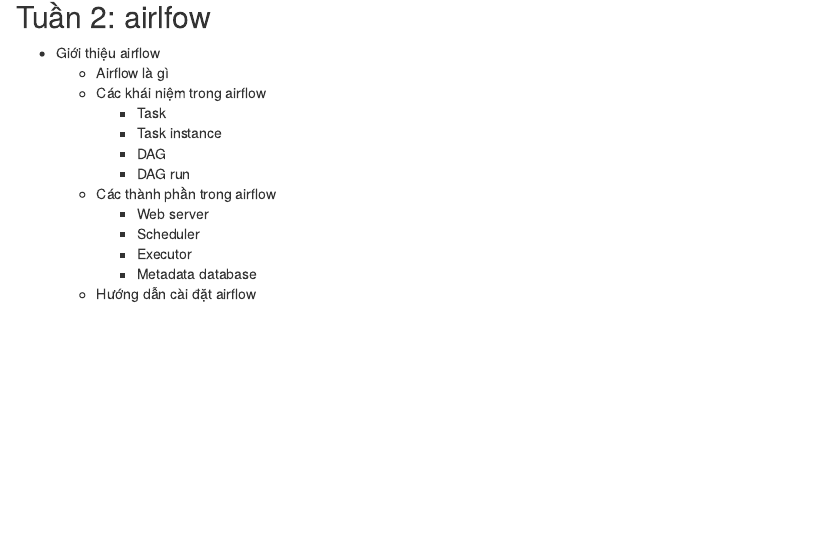
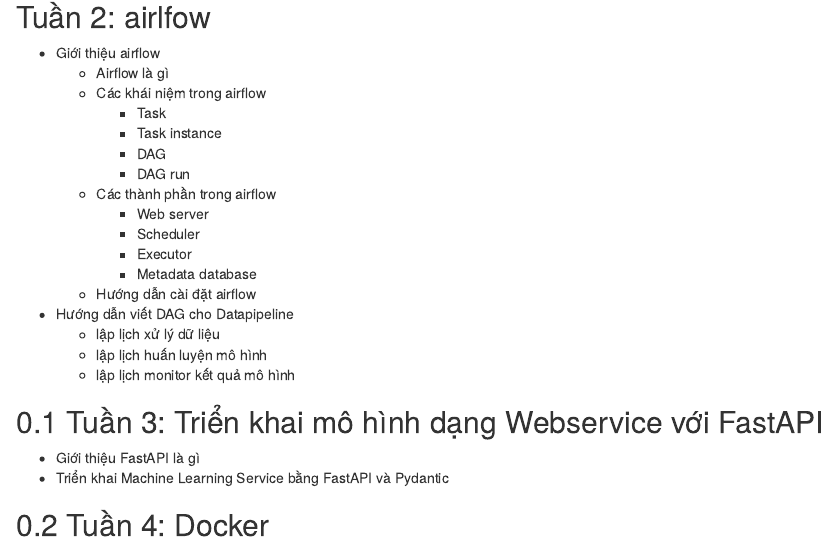
Before and after one commit to lhduc94/coures, an R Markdown document (Courses.Rmd): the page in a window 1100 px wide, from 2460 px down. Rendered offline with R 4.5, knitr and Pandoc, with nearby package versions; drawn as R Markdown's standard HTML page in place of the format the file asks for.

Commit message:
push book

```diff
--- a/Courses.Rmd
+++ b/Courses.Rmd
@@ -143,4 +143,17 @@
         - Metadata database
     - Hướng dẫn cài đặt airflow
 
+- Hướng dẫn viết DAG cho Datapipeline
+    - lập lịch xử lý dữ liệu
+    - lập lịch huấn luyện mô hình
+    - lập lịch monitor kết quả mô hình
+
+## Tuần 3: Triển khai mô hình dạng Webservice với FastAPI
+
+- Giới thiệu FastAPI là gì
+- Triển khai Machine Learning Service bằng FastAPI và Pydantic
+
+## Tuần 4: Docker
+
+
 <!--chapter:end:posts/02-Development.rmd-->
--- a/posts/02-Development.rmd
+++ b/posts/02-Development.rmd
@@ -36,3 +36,15 @@
         - Executor
         - Metadata database
     - Hướng dẫn cài đặt airflow
+
+- Hướng dẫn viết DAG cho Datapipeline
+    - lập lịch xử lý dữ liệu
+    - lập lịch huấn luyện mô hình
+    - lập lịch monitor kết quả mô hình
+
+## Tuần 3: Triển khai mô hình dạng Webservice với FastAPI
+
+- Giới thiệu FastAPI là gì
+- Triển khai Machine Learning Service bằng FastAPI và Pydantic
+
+## Tuần 4: Docker
```
Also changed, not shown: docs/search_index.json, 5 other files.
